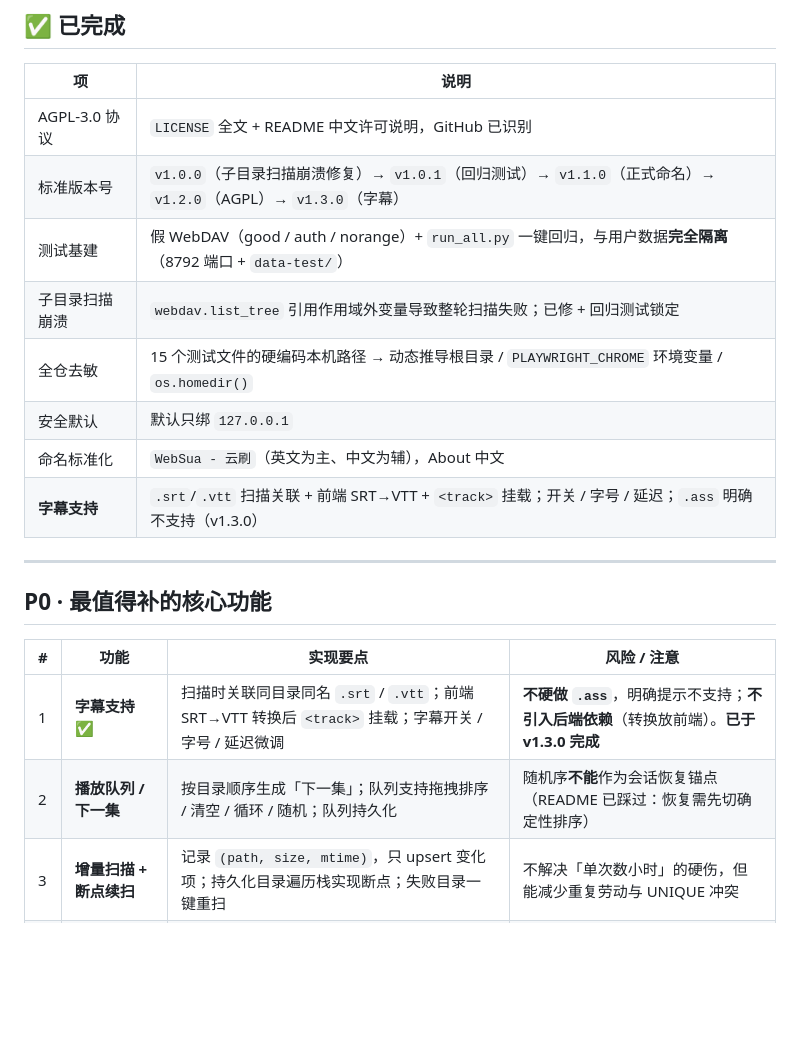
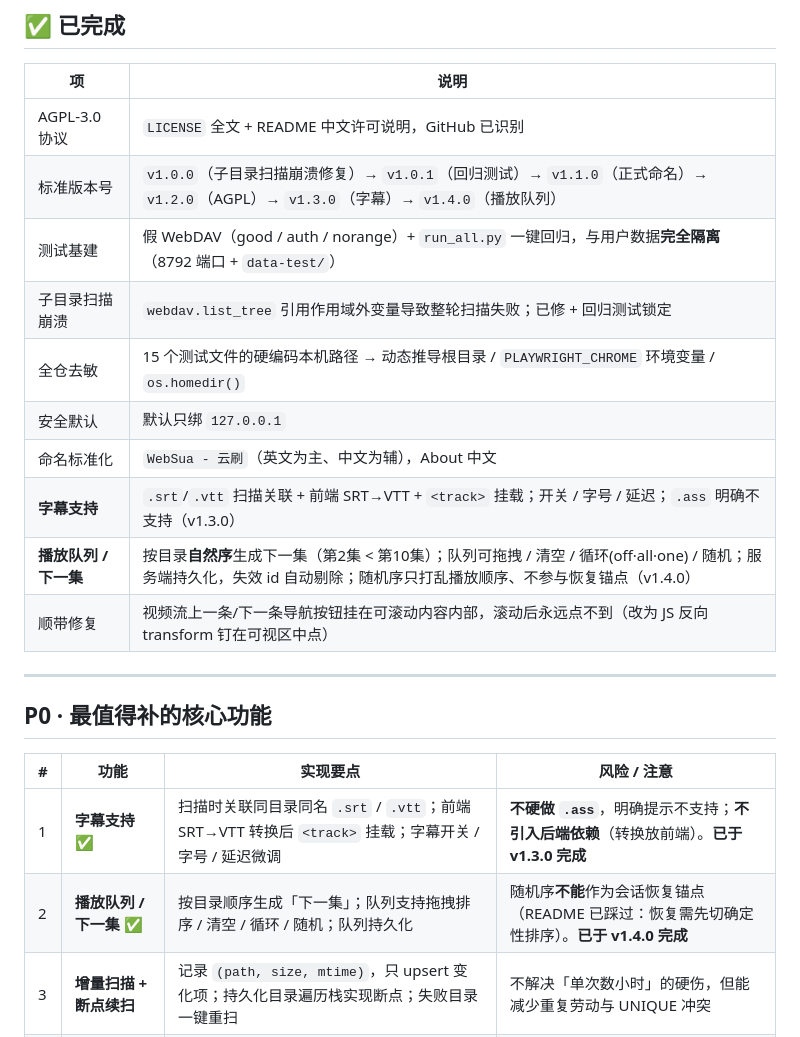
Before and after one commit to oxisu/WebSua, a Markdown page: docs/ROADMAP.md, the part around the change. GitHub-like rendering; blank space fills up the shorter version.

```diff
--- a/docs/ROADMAP.md
+++ b/docs/ROADMAP.md
@@ -11,13 +11,15 @@
 | 项 | 说明 |
 | --- | --- |
 | AGPL-3.0 协议 | `LICENSE` 全文 + README 中文许可说明，GitHub 已识别 |
-| 标准版本号 | `v1.0.0`（子目录扫描崩溃修复）→ `v1.0.1`（回归测试）→ `v1.1.0`（正式命名）→ `v1.2.0`（AGPL）→ `v1.3.0`（字幕） |
+| 标准版本号 | `v1.0.0`（子目录扫描崩溃修复）→ `v1.0.1`（回归测试）→ `v1.1.0`（正式命名）→ `v1.2.0`（AGPL）→ `v1.3.0`（字幕）→ `v1.4.0`（播放队列） |
 | 测试基建 | 假 WebDAV（good / auth / norange）+ `run_all.py` 一键回归，与用户数据**完全隔离**（8792 端口 + `data-test/`） |
 | 子目录扫描崩溃 | `webdav.list_tree` 引用作用域外变量导致整轮扫描失败；已修 + 回归测试锁定 |
 | 全仓去敏 | 15 个测试文件的硬编码本机路径 → 动态推导根目录 / `PLAYWRIGHT_CHROME` 环境变量 / `os.homedir()` |
 | 安全默认 | 默认只绑 `127.0.0.1` |
 | 命名标准化 | `WebSua - 云刷`（英文为主、中文为辅），About 中文 |
 | **字幕支持** | `.srt`/`.vtt` 扫描关联 + 前端 SRT→VTT + `<track>` 挂载；开关 / 字号 / 延迟；`.ass` 明确不支持（v1.3.0） |
+| **播放队列 / 下一集** | 按目录**自然序**生成下一集（第2集 < 第10集）；队列可拖拽 / 清空 / 循环(off·all·one) / 随机；服务端持久化，失效 id 自动剔除；随机序只打乱播放顺序、不参与恢复锚点（v1.4.0） |
+| 顺带修复 | 视频流上一条/下一条导航按钮挂在可滚动内容内部，滚动后永远点不到（改为 JS 反向 transform 钉在可视区中点） |
 
 ---
 
@@ -26,7 +28,7 @@
 | # | 功能 | 实现要点 | 风险 / 注意 |
 | --- | --- | --- | --- |
 | 1 | **字幕支持** ✅ | 扫描时关联同目录同名 `.srt` / `.vtt`；前端 SRT→VTT 转换后 `<track>` 挂载；字幕开关 / 字号 / 延迟微调 | **不硬做 `.ass`**，明确提示不支持；**不引入后端依赖**（转换放前端）。**已于 v1.3.0 完成** |
-| 2 | **播放队列 / 下一集** | 按目录顺序生成「下一集」；队列支持拖拽排序 / 清空 / 循环 / 随机；队列持久化 | 随机序**不能**作为会话恢复锚点（README 已踩过：恢复需先切确定性排序） |
+| 2 | **播放队列 / 下一集** ✅ | 按目录顺序生成「下一集」；队列支持拖拽排序 / 清空 / 循环 / 随机；队列持久化 | 随机序**不能**作为会话恢复锚点（README 已踩过：恢复需先切确定性排序）。**已于 v1.4.0 完成** |
 | 3 | **增量扫描 + 断点续扫** | 记录 `(path, size, mtime)`，只 upsert 变化项；持久化目录遍历栈实现断点；失败目录一键重扫 | 不解决「单次数小时」的硬伤，但能减少重复劳动与 UNIQUE 冲突 |
 | 4 | **失败目录重扫 / 扫描差异报告** | 任务摘要保留 `failed_dirs`；提供「只重扫失败目录」；与上次扫描对比新增 / 消失 | **必须可观测**，绝不能静默丢弃 |
 | 5 | **局域网访问密码 / 令牌** | 非 `127.0.0.1` 绑定时**强制**设置访问密码或 token；流 / API / 封面统一鉴权 | 只做**单用户门禁**，不做多用户体系 |
```
Also changed, not shown: README.md (+33 -6 lines).
